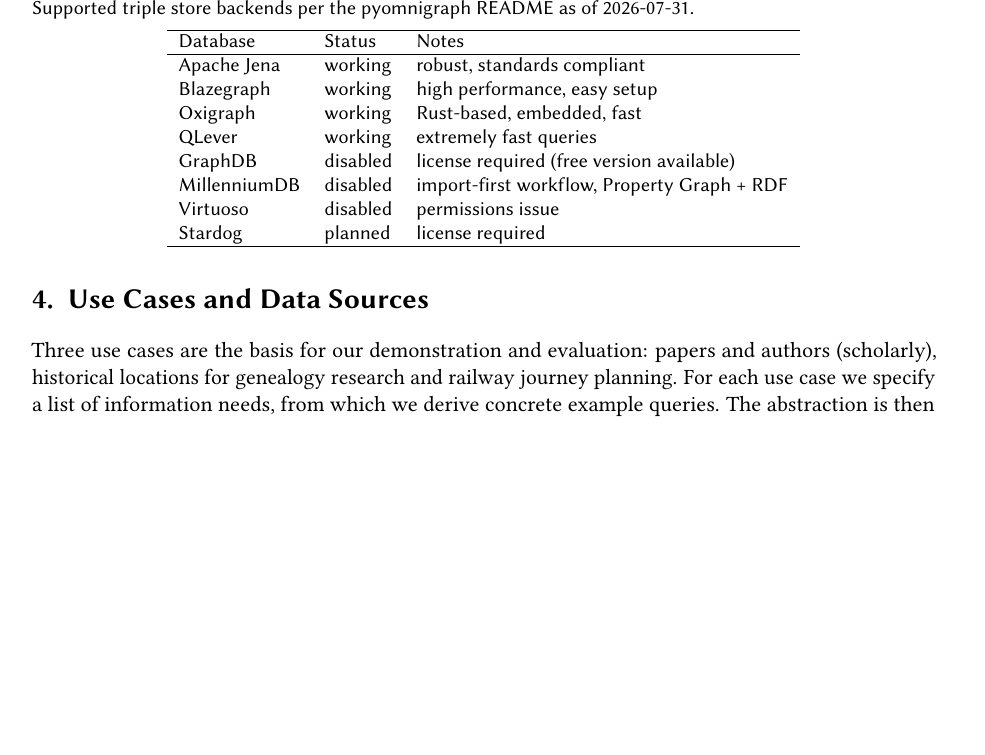
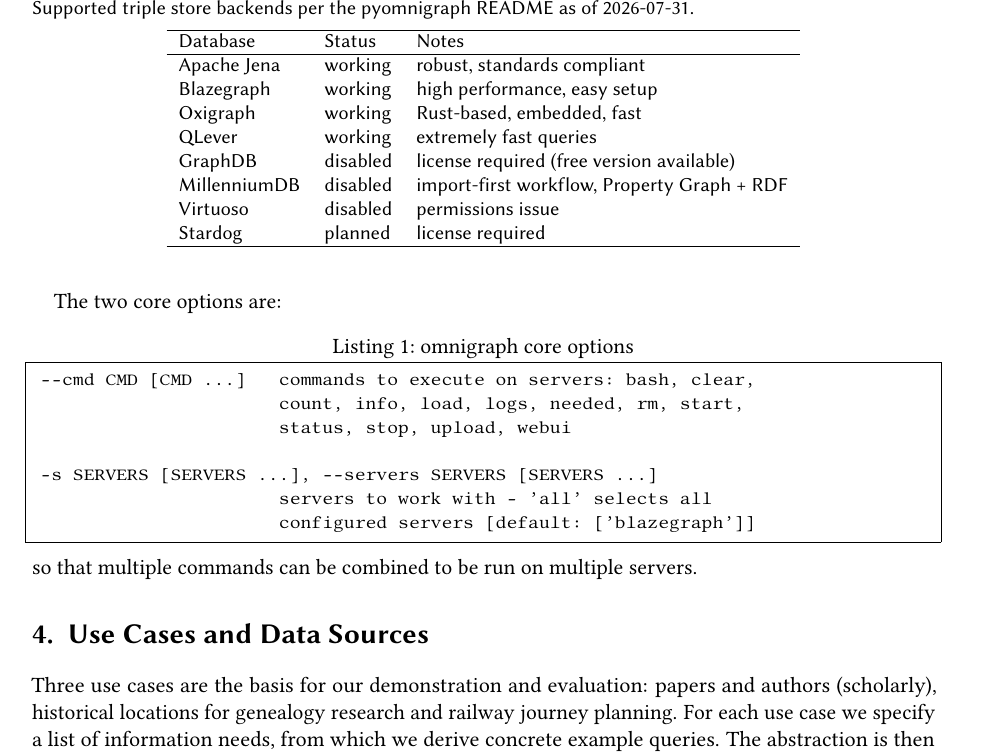
Before and after one commit to WolfgangFahl/pyomnigraphPaper, a LaTeX document (main.tex): part of page 5 of 9 before the commit and part of page 5 of 10 after it, cut so that both start at the same text, the shorter picture padded with empty space. Compiled offline with pdfLaTeX; a LaTeX package or settings file that is missing is left out.

Commit message:
cli: format omnigraph core options as listing per WF dictation

```diff
--- a/main.tex
+++ b/main.tex
@@ -229,6 +229,18 @@
 \subsection{Command-Line Interfaces}\label{sec:cli}
 There are two command line interfaces available for pyomnigraph: \texttt{omnigraph} for server management and \texttt{rdfdump} for data operations.
 
+The two core options are:
+\begin{lstlisting}[caption={omnigraph core options},label={lst:omnigraph-options}]
+--cmd CMD [CMD ...]   commands to execute on servers: bash, clear,
+                      count, info, load, logs, needed, rm, start,
+                      status, stop, upload, webui
+
+-s SERVERS [SERVERS ...], --servers SERVERS [SERVERS ...]
+                      servers to work with - 'all' selects all
+                      configured servers [default: ['blazegraph']]
+\end{lstlisting}
+so that multiple commands can be combined to be run on multiple servers.
+
 \section{Use Cases and Data Sources}\label{sec:datasources}
 %The use cases for our experiments are motivated by the eat your own dog food approach.
 Three use cases are the basis for our demonstration and evaluation: papers and authors (scholarly), historical locations for genealogy research and railway journey planning.
```
